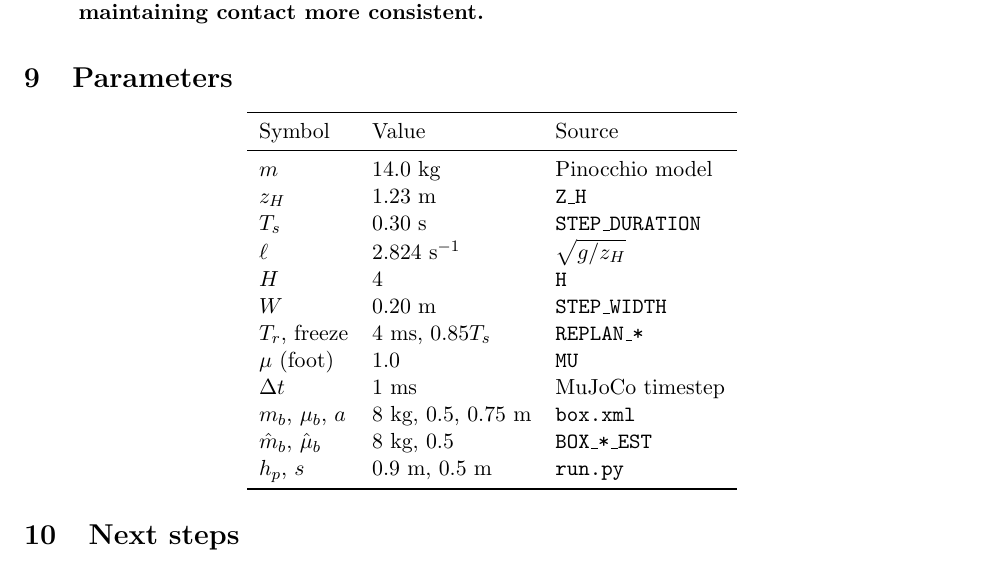
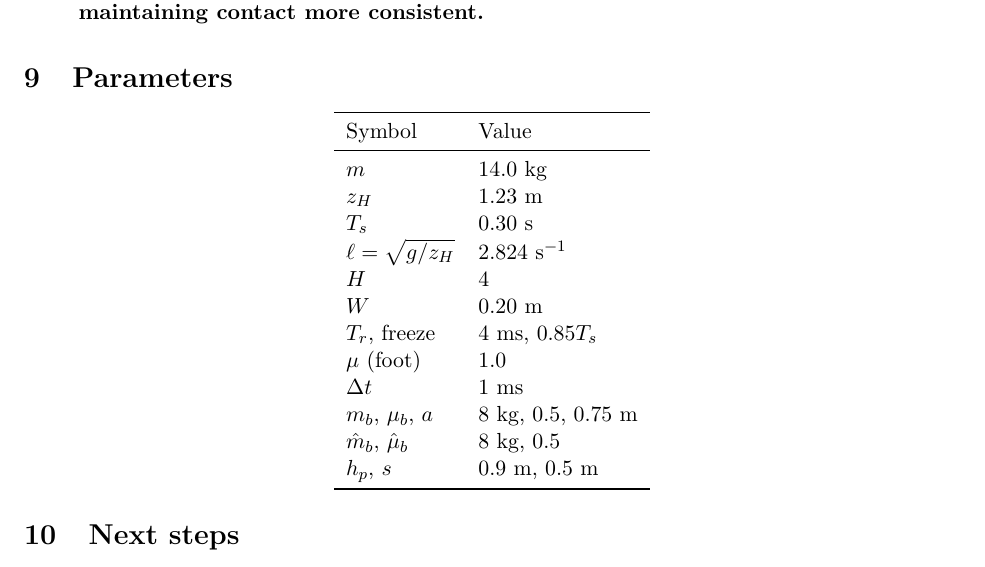
Before and after one commit to tmcarn/alip_mpc, a LaTeX paper (docs/technical_notes.tex): part of page 13 of 14, cut so that both start at the same text. Compiled offline with pdfLaTeX.

Commit message:
tex updated

```diff
--- a/docs/technical_notes.tex
+++ b/docs/technical_notes.tex
@@ -644,22 +644,22 @@ fingertips through coupling springs. The plan combines the two:
 \section{Parameters}
 %=======================================================================
 \begin{center}
-\begin{tabular}{lll}
+\begin{tabular}{ll}
 \toprule
-Symbol & Value & Source\\
+Symbol & Value\\
 \midrule
-$m$ & 14.0 kg & Pinocchio model\\
-$z_H$ & 1.23 m & \code{Z\_H}\\
-$T_s$ & 0.30 s & \code{STEP\_DURATION}\\
-$\ell$ & 2.824 s$^{-1}$ & $\sqrt{g/z_H}$\\
-$H$ & 4 & \code{H}\\
-$W$ & 0.20 m & \code{STEP\_WIDTH}\\
-$T_r$, freeze & 4 ms, $0.85T_s$ & \code{REPLAN\_*}\\
-$\mu$ (foot) & 1.0 & \code{MU}\\
-$\Delta t$ & 1 ms & MuJoCo timestep\\
-$m_b$, $\mu_b$, $a$ & 8 kg, 0.5, 0.75 m & \code{box.xml}\\
-$\hat m_b$, $\hat\mu_b$ & 8 kg, 0.5 & \code{BOX\_*\_EST}\\
-$h_p$, $s$ & 0.9 m, 0.5 m & \code{run.py}\\
+$m$ & 14.0 kg\\
+$z_H$ & 1.23 m\\
+$T_s$ & 0.30 s\\
+$\ell=\sqrt{g/z_H}$ & 2.824 s$^{-1}$\\
+$H$ & 4\\
+$W$ & 0.20 m\\
+$T_r$, freeze & 4 ms, $0.85T_s$\\
+$\mu$ (foot) & 1.0\\
+$\Delta t$ & 1 ms\\
+$m_b$, $\mu_b$, $a$ & 8 kg, 0.5, 0.75 m\\
+$\hat m_b$, $\hat\mu_b$ & 8 kg, 0.5\\
+$h_p$, $s$ & 0.9 m, 0.5 m\\
 \bottomrule
 \end{tabular}
 \end{center}
```
